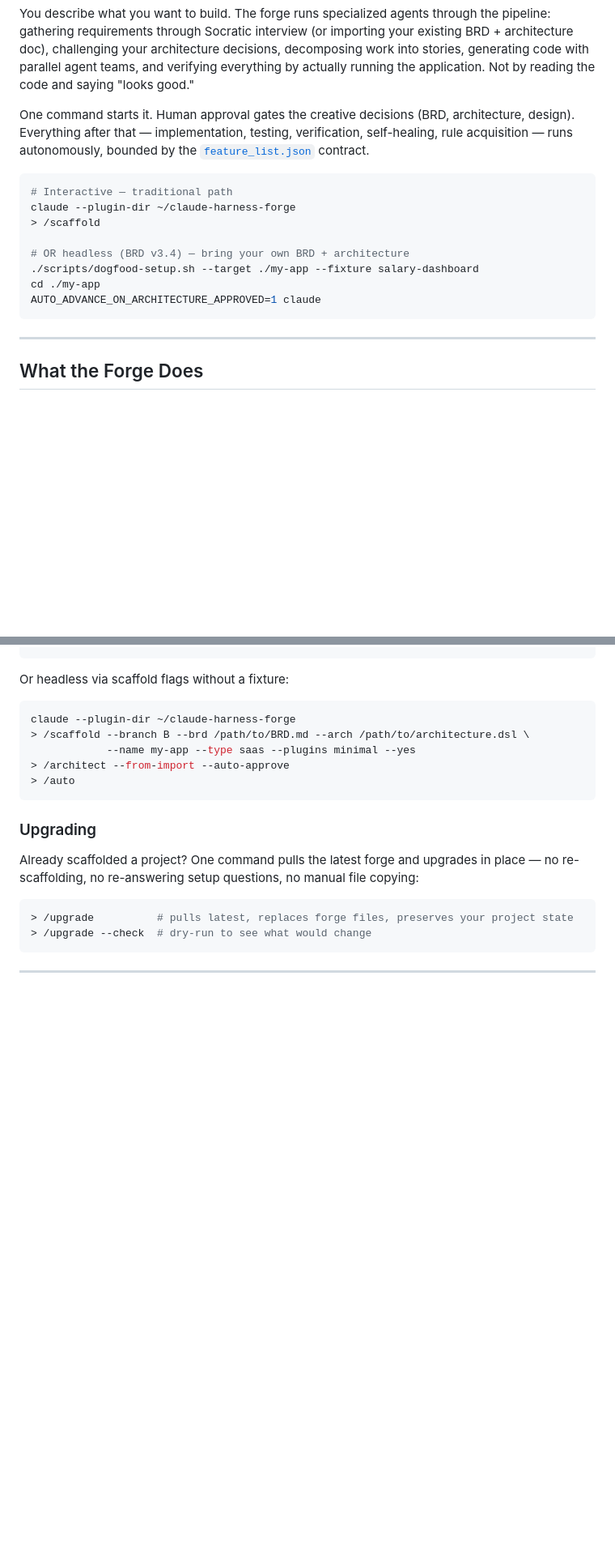
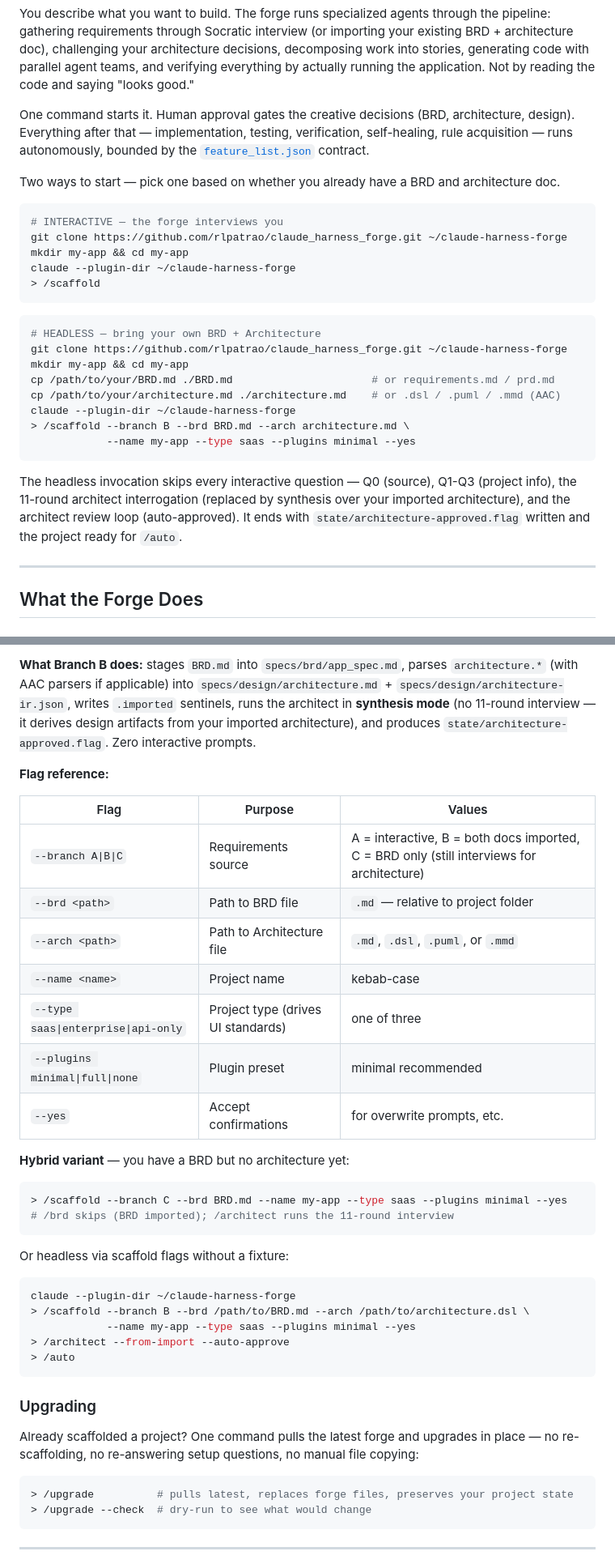
Before and after one commit to rlpatrao/claude_harness_forge, a Markdown page: README.md, 2 parts joined by grey strips. Shown at 81% size. GitHub-like rendering; blank space fills up the shorter version.

````diff
--- a/README.md
+++ b/README.md
@@ -10,16 +10,28 @@ You describe what you want to build. The forge runs specialized agents through t
 
 One command starts it. Human approval gates the creative decisions (BRD, architecture, design). Everything after that — implementation, testing, verification, self-healing, rule acquisition — runs autonomously, bounded by the [`feature_list.json`](feature_list.json) contract.
 
+Two ways to start — pick one based on whether you already have a BRD and architecture doc.
+
 ```bash
-# Interactive — traditional path
+# INTERACTIVE — the forge interviews you
+git clone https://github.com/rlpatrao/claude_harness_forge.git ~/claude-harness-forge
+mkdir my-app && cd my-app
 claude --plugin-dir ~/claude-harness-forge
 > /scaffold
+```
 
-# OR headless (BRD v3.4) — bring your own BRD + architecture
-./scripts/dogfood-setup.sh --target ./my-app --fixture salary-dashboard
-cd ./my-app
-AUTO_ADVANCE_ON_ARCHITECTURE_APPROVED=1 claude
+```bash
+# HEADLESS — bring your own BRD + Architecture
+git clone https://github.com/rlpatrao/claude_harness_forge.git ~/claude-harness-forge
+mkdir my-app && cd my-app
+cp /path/to/your/BRD.md ./BRD.md                      # or requirements.md / prd.md
+cp /path/to/your/architecture.md ./architecture.md    # or .dsl / .puml / .mmd (AAC)
+claude --plugin-dir ~/claude-harness-forge
+> /scaffold --branch B --brd BRD.md --arch architecture.md \
+            --name my-app --type saas --plugins minimal --yes
 ```
+
+The headless invocation skips every interactive question — Q0 (source), Q1-Q3 (project info), the 11-round architect interrogation (replaced by synthesis over your imported architecture), and the architect review loop (auto-approved). It ends with `state/architecture-approved.flag` written and the project ready for `/auto`.
 
 ---
 
@@ -329,3 +370,22 @@ AUTO_ADVANCE_ON_ARCHITECTURE_APPROVED=1 claude
+**What Branch B does:** stages `BRD.md` into `specs/brd/app_spec.md`, parses `architecture.*` (with AAC parsers if applicable) into `specs/design/architecture.md` + `specs/design/architecture-ir.json`, writes `.imported` sentinels, runs the architect in **synthesis mode** (no 11-round interview — it derives design artifacts from your imported architecture), and produces `state/architecture-approved.flag`. Zero interactive prompts.
+
+**Flag reference:**
+
+| Flag | Purpose | Values |
+|---|---|---|
+| `--branch A\|B\|C` | Requirements source | A = interactive, B = both docs imported, C = BRD only (still interviews for architecture) |
+| `--brd <path>` | Path to BRD file | `.md` — relative to project folder |
+| `--arch <path>` | Path to Architecture file | `.md`, `.dsl`, `.puml`, or `.mmd` |
+| `--name <name>` | Project name | kebab-case |
+| `--type saas\|enterprise\|api-only` | Project type (drives UI standards) | one of three |
+| `--plugins minimal\|full\|none` | Plugin preset | minimal recommended |
+| `--yes` | Accept confirmations | for overwrite prompts, etc. |
+
+**Hybrid variant** — you have a BRD but no architecture yet:
+
+```bash
+> /scaffold --branch C --brd BRD.md --name my-app --type saas --plugins minimal --yes
+# /brd skips (BRD imported); /architect runs the 11-round interview
 ```
 
 Or headless via scaffold flags without a fixture:
````
Also changed, not shown: other parts of README.md (+50 -21 lines).
